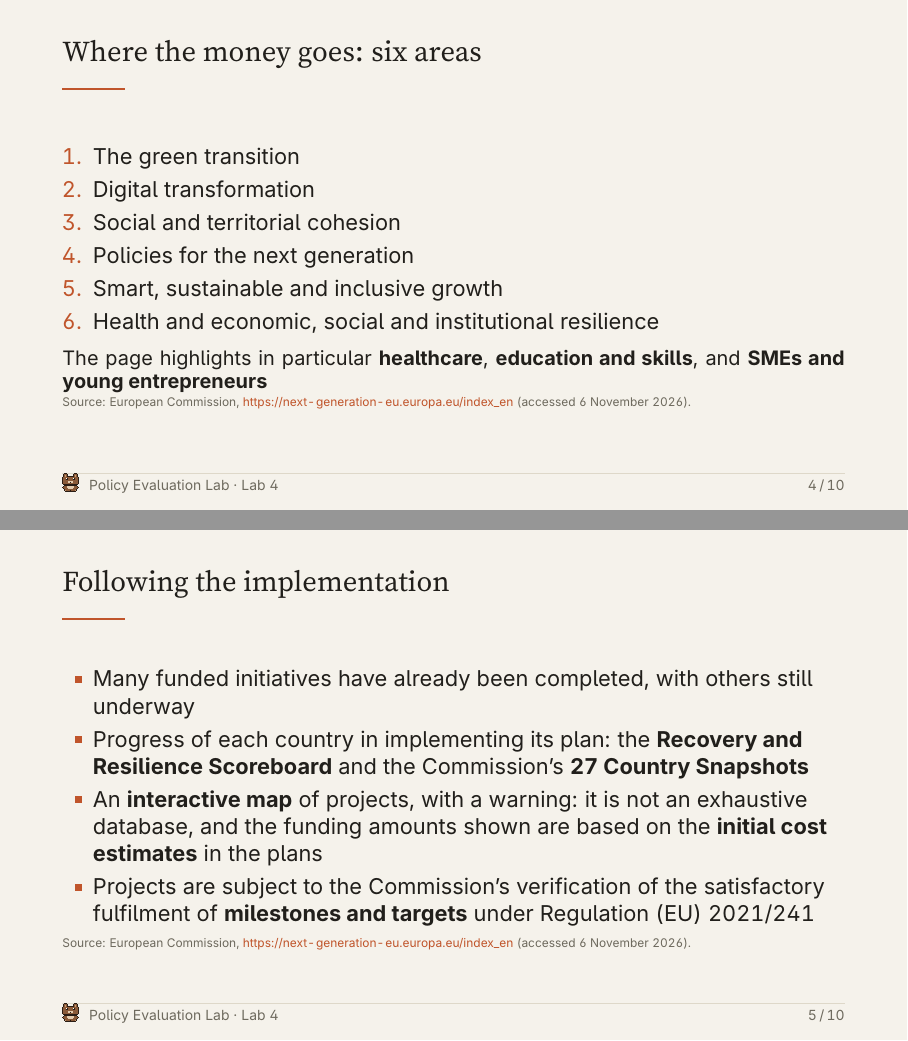
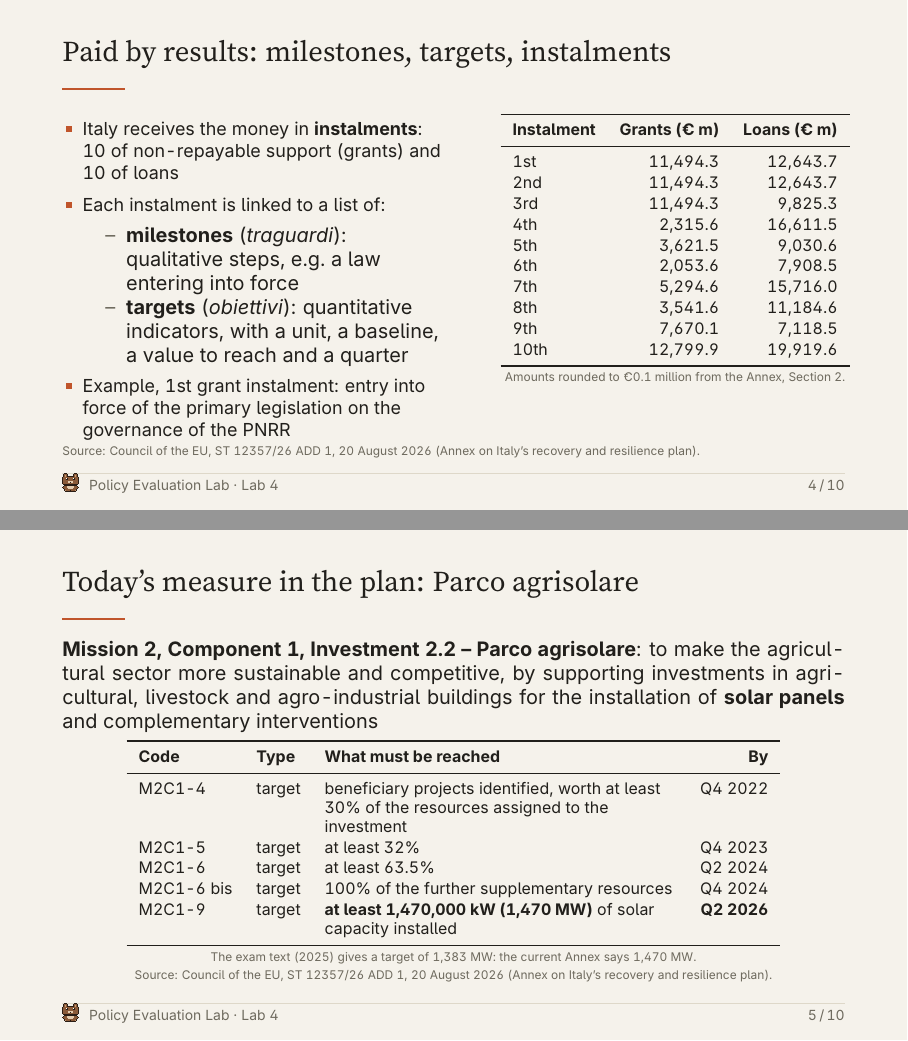
Before and after one commit to mcaruso17/policy-evaluation-lab, LaTeX slides (slides-src/lab-04-parco-agrisolare.tex): pages 5 and 6 of 12, joined at a grey line. The pictures show the PDF file materials/slides/pel-lab-04-parco-agrisolare.pdf that the author committed with the source.

Commit message:
Lab 4: replace the EU slides with five slides on Italy's PNRR
Every statement from the Council Annex ST 12357/26 ADD 1 (20 August 2026):
total cost, missions and components, grant and loan instalments, milestones
and targets, and the two Parco agrisolare measures (target 1,470 MW by Q2 2026).

Co-Authored-By: Claude Opus 5.5 <noreply@anthropic.com>
Claude-Session: https://claude.ai/code/session_01QGzLYGRKwBnBMU6h8T77YU

```diff
--- a/slides-src/lab-04-parco-agrisolare.tex
+++ b/slides-src/lab-04-parco-agrisolare.tex
@@ -20,7 +21,13 @@
 \frame{\titlepage}
 
 %%%%%%%%%%%%%%%%%%%%%%%%%%%%%%%%%%%%%%%%%%%%%%%%%%%%%%%%%%%%%%%%%%%%%%%%%%%%%%%%
-%  NextGenerationEU slides: every statement taken from the European
-%  Commission page https://next-generation-eu.europa.eu/index_en (English
-%  and Italian versions, read on 6 November 2026). Nothing else is used.
+%  Italy's PNRR slides: every statement and number taken from the Council
+%  document ST 12357/26 ADD 1 (20 August 2026), Annex to the Council
+%  Implementing Decision amending the implementing decision of 13 July 2021
+%  on the approval of the assessment of Italy's recovery and resilience plan
+%  (Italian version; file Annex_CONSIL_ST_12357_2026_ADD_1_IT_TXT.pdf in the
+%  repository). Pages: total cost p. 438; instalments, Section 2; Parco
+%  agrisolare pp. 172, 177-179, 183, 195 (document page numbers).
+%  The EU-level slides from next-generation-eu.europa.eu are kept in
+%  lab-04-before-italy.tex (scratchpad) / git history.
 %%%%%%%%%%%%%%%%%%%%%%%%%%%%%%%%%%%%%%%%%%%%%%%%%%%%%%%%%%%%%%%%%%%%%%%%%%%%%%%%
@@ -28,2 +35 @@
 
-\begin{frame}{NextGenerationEU}
@@ -34,4 +41,2 @@
 \ei
-\vspace{0.2cm}
-\begin{block}{}
-\centering \textit{``NextGenerationEU: for a stronger, more resilient Europe''}
+\vspace{0.15cm}
@@ -38,4 +46,4 @@
 \end{block}
-\pelTableNote{Source: European Commission, \url{https://next-generation-eu.europa.eu/index_en} (accessed 6 November 2026).}
+\pelTableNote{Source: Council of the EU, ST 12357/26 ADD 1, 20 August 2026 (Annex on Italy's recovery and resilience plan).}
 \end{frame}
 
@@ -43,2 +51,5 @@
 \begin{columns}[T]
-\begin{column}{0.56\textwidth}
+\begin{column}{0.5\textwidth}
+\scriptsize\setlength{\itemsep}{0pt}
+\textbf{Mission 1}
+\begin{itemize}\setlength{\itemsep}{0pt}\setlength{\parskip}{0pt}
@@ -44,0 +59,3 @@
+\end{itemize}
+\textbf{Mission 2}
+\begin{itemize}\setlength{\itemsep}{0pt}\setlength{\parskip}{0pt}
@@ -44,0 +66,15 @@
+\end{itemize}
+\textbf{Mission 3}
+\begin{itemize}\setlength{\itemsep}{0pt}\setlength{\parskip}{0pt}
+  \item C1: infrastructure for sustainable mobility
+\end{itemize}
+\end{column}
+\begin{column}{0.48\textwidth}
+\scriptsize\setlength{\itemsep}{0pt}
+\textbf{Mission 4}
+\begin{itemize}\setlength{\itemsep}{0pt}\setlength{\parskip}{0pt}
+  \item C1: education services, from nurseries to university
+  \item C2: from research to business
+\end{itemize}
+\textbf{Mission 5}
+\begin{itemize}\setlength{\itemsep}{0pt}\setlength{\parskip}{0pt}
@@ -45,2 +84,24 @@
+\end{itemize}
+\textbf{Mission 6}
+\begin{itemize}\setlength{\itemsep}{0pt}\setlength{\parskip}{0pt}
+  \item C1: proximity networks, facilities and telemedicine for territorial health care
+  \item C2: innovation, research and digitalisation of the national health service
+\end{itemize}
+\textbf{Mission 7}: REPowerEU
+\end{column}
+\end{columns}
+\pelTableNote{Source: Council of the EU, ST 12357/26 ADD 1, 20 August 2026 (Annex on Italy's recovery and resilience plan).}
+\end{frame}
+
+\begin{frame}{Paid by results: milestones, targets, instalments}
+\begin{columns}[T]
+\begin{column}{0.5\textwidth}
+\footnotesize
 \bi
-  \item The instrument is the \textbf{Recovery and Resilience Facility} (RRF), established by Regulation (EU) 2021/241
+  \item Italy receives the money in \textbf{instalments}: 10 of non-repayable support (grants) and 10 of loans
+  \item Each instalment is linked to a list of:
+    \bi
+      \item \textbf{milestones} (\textit{traguardi}): qualitative steps, e.g.\ a law entering into force
+      \item \textbf{targets} (\textit{obiettivi}): quantitative indicators, with a unit, a baseline, a value to reach and a quarter
+    \ei
+  \item Example, 1st grant instalment: entry into force of the primary legislation on the governance of the PNRR
@@ -50,6 +108,6 @@
 \ei
 \end{column}
-\begin{column}{0.4\textwidth}
-\centering
-\begin{tabular}{lr}
+\begin{column}{0.46\textwidth}
+\centering\scriptsize
+\begin{tabular}{lrr}
 \toprule
@@ -60,30 +116,43 @@ Grants & €357 billion \\
-\midrule
-\textbf{Overall} & \textbf{€648 billion} \\
+1st  & 11,494.3 & 12,643.7 \\
+2nd  & 11,494.3 & 12,643.7 \\
+3rd  & 11,494.3 & 9,825.3 \\
+4th  & 2,315.6  & 16,611.5 \\
+5th  & 3,621.5  & 9,030.6 \\
+6th  & 2,053.6  & 7,908.5 \\
+7th  & 5,294.6  & 15,716.0 \\
+8th  & 3,541.6  & 11,184.6 \\
+9th  & 7,670.1  & 7,118.5 \\
+10th & 12,799.9 & 19,919.6 \\
 \bottomrule
 \end{tabular}
-\pelTableNote{At 2022 prices. The maximum amount foreseen by the RRF Regulation.}
+\pelTableNote{Amounts rounded to €0.1 million from the Annex, Section 2.}
 \end{column}
 \end{columns}
-\pelTableNote{Source: European Commission, \url{https://next-generation-eu.europa.eu/index_en} (accessed 6 November 2026).}
+\pelTableNote{Source: Council of the EU, ST 12357/26 ADD 1, 20 August 2026 (Annex on Italy's recovery and resilience plan).}
 \end{frame}
 
-\begin{frame}{Where the money goes: six areas}
-\be
-  \item The green transition
-  \item Digital transformation
-  \item Social and territorial cohesion
-  \item Policies for the next generation
-  \item Smart, sustainable and inclusive growth
-  \item Health and economic, social and institutional resilience
-\ee
+\begin{frame}{Today's measure in the plan: Parco agrisolare}
+\small
+\textbf{Mission 2, Component 1, Investment 2.2 -- Parco agrisolare}: to make the agricultural sector more sustainable and competitive, by supporting investments in agricultural, livestock and agro-industrial buildings for the installation of \textbf{solar panels} and complementary interventions
 \vspace{0.1cm}
-\small The page highlights in particular \textbf{healthcare}, \textbf{education and skills}, and \textbf{SMEs and young entrepreneurs}
-\pelTableNote{Source: European Commission, \url{https://next-generation-eu.europa.eu/index_en} (accessed 6 November 2026).}
+
+\centering\scriptsize
+\begin{tabular}{llL{6.2cm}r}
+\toprule
+\textbf{Code} & \textbf{Type} & \textbf{What must be reached} & \textbf{By} \\
+\midrule
+M2C1-4 & target & beneficiary projects identified, worth at least 30\% of the resources assigned to the investment & Q4 2022 \\
+M2C1-5 & target & at least 32\% & Q4 2023 \\
+M2C1-6 & target & at least 63.5\% & Q2 2024 \\
+M2C1-6 bis & target & 100\% of the further supplementary resources & Q4 2024 \\
+M2C1-9 & target & \textbf{at least 1,470,000 kW (1,470 MW)} of solar capacity installed & \textbf{Q2 2026} \\
+\bottomrule
+\end{tabular}
+\pelTableNote{The exam text (2025) gives a target of 1,383 MW: the current Annex says 1,470 MW.}
+\pelTableNote{Source: Council of the EU, ST 12357/26 ADD 1, 20 August 2026 (Annex on Italy's recovery and resilience plan).}
 \end{frame}
 
-\begin{frame}{Following the implementation}
+\begin{frame}{A second instrument: the Parco agrisolare facility}
+\small
+\textbf{Mission 2, Component 1, Investment 4 -- Dispositivo per il parco agrisolare}
 \bi
-  \item Many funded initiatives have already been completed, with others still underway
-  \item Progress of each country in implementing its plan: the \textbf{Recovery and Resilience Scoreboard} and the Commission's \textbf{27 Country Snapshots}
-  \item An \textbf{interactive map} of projects, with a warning: it is not an exhaustive database, and the funding amounts shown are based on the \textbf{initial cost estimates} in the plans
-  \item Projects are subject to the Commission's verification of the satisfactory fulfilment of \textbf{milestones and targets} under Regulation (EU) 2021/241
@@ -90,29 +163,5 @@ Grants & €357 billion \\
 \ei
-\pelTableNote{Source: European Commission, \url{https://next-generation-eu.europa.eu/index_en} (accessed 6 November 2026).}
-\end{frame}
-
-\begin{frame}{Three projects from the page}
-\small
-\begin{columns}[T]
-\begin{column}{0.32\textwidth}
-\begin{block}{Estonia}
-A new tram line connecting Tallinn's Old Port to the city centre: \textbf{€36.5 million}
-\end{block}
-\end{column}
-\begin{column}{0.32\textwidth}
-\begin{block}{Portugal}
-Resources and equipment against wildfires, including aerial assets for the Air Force: \textbf{€89 million}
-\end{block}
-\end{column}
-\begin{column}{0.32\textwidth}
-\begin{block}{Belgium}
-Building and renovating childcare facilities in Wallonia: \textbf{€6 million}
-\end{block}
-\end{column}
-\end{columns}
-\vspace{0.3cm}
-\raggedright Today's case is one investment of Italy's plan: the \textit{Parco agrisolare} (from the exam text)
-\pelTableNote{Source: European Commission, \url{https://next-generation-eu.europa.eu/index_en} (accessed 6 November 2026).}
+\pelTableNote{Source: Council of the EU, ST 12357/26 ADD 1, 20 August 2026 (Annex on Italy's recovery and resilience plan).}
 \end{frame}
 
 \section{Today's case}
```
Also changed, not shown: materials/slides/pel-lab-04-parco-agrisolare.pdf, slides-src/README.md, slides-src/lab-04-parco-agrisolare.tex (36 more changed lines).
